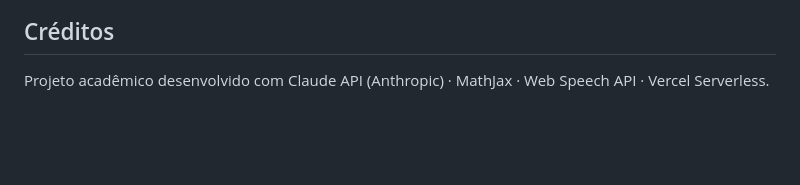
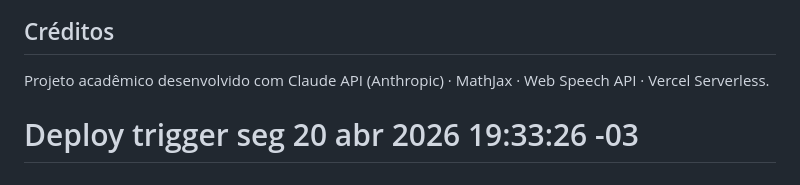
Before and after one commit to nilsonsantanajpn-afk/resolvedor-estudos, a Markdown page: README.md, the part around the change. GitHub-like rendering; blank space fills up the shorter version.

Commit message:
Trigger Vercel deploy

```diff
--- a/README.md
+++ b/README.md
@@ -134,3 +134,4 @@ resolvedor-app/
 ## Créditos
 
 Projeto acadêmico desenvolvido com Claude API (Anthropic) · MathJax · Web Speech API · Vercel Serverless.
+# Deploy trigger seg 20 abr 2026 19:33:26 -03
```
